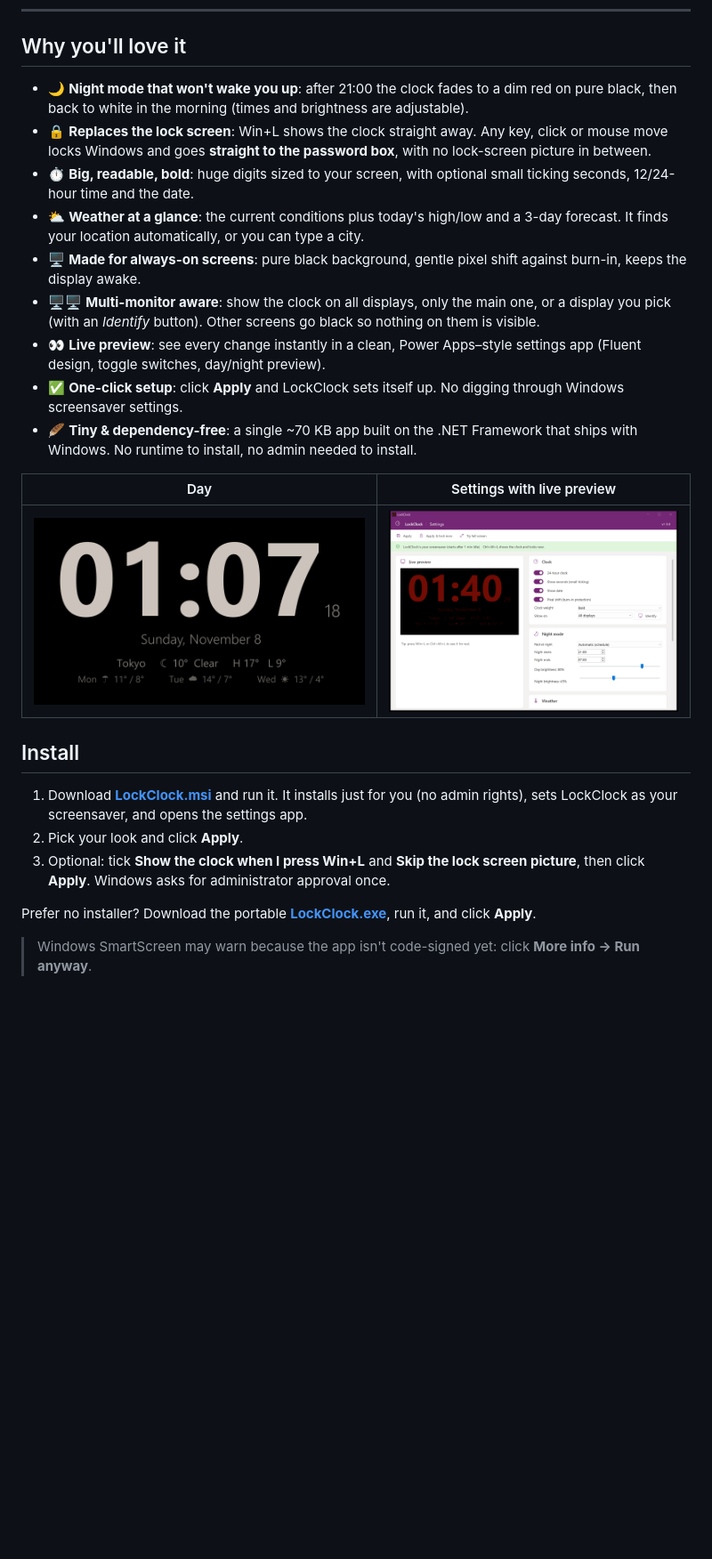
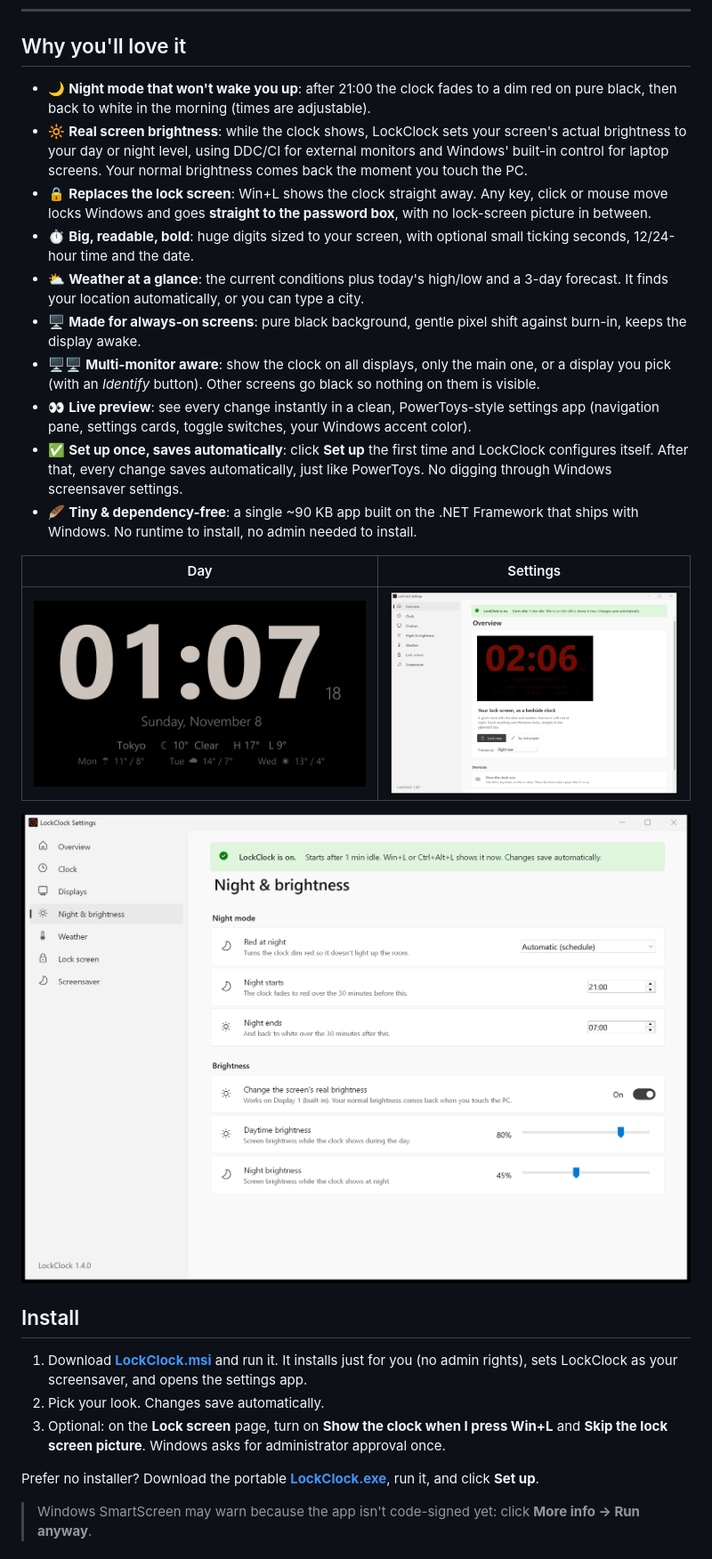
Before and after one commit to panhavad/lockclock, a Markdown page: README.md, the part around one of its changes. Shown at 89% size. GitHub-like rendering; pictures changed too: docs/screenshots/settings-brightness.png (added), docs/screenshots/settings.png; blank space fills up the shorter version.

```diff
--- a/README.md
+++ b/README.md
@@ -16,28 +16,31 @@ Press **Win+L** and the clock appears instantly. Touch anything and Windows lock
 
 ## Why you'll love it
 
-- 🌙 **Night mode that won't wake you up**: after 21:00 the clock fades to a dim red on pure black, then back to white in the morning (times and brightness are adjustable).
+- 🌙 **Night mode that won't wake you up**: after 21:00 the clock fades to a dim red on pure black, then back to white in the morning (times are adjustable).
+- 🔆 **Real screen brightness**: while the clock shows, LockClock sets your screen's actual brightness to your day or night level, using DDC/CI for external monitors and Windows' built-in control for laptop screens. Your normal brightness comes back the moment you touch the PC.
 - 🔒 **Replaces the lock screen**: Win+L shows the clock straight away. Any key, click or mouse move locks Windows and goes **straight to the password box**, with no lock-screen picture in between.
 - ⏱️ **Big, readable, bold**: huge digits sized to your screen, with optional small ticking seconds, 12/24-hour time and the date.
 - ⛅ **Weather at a glance**: the current conditions plus today's high/low and a 3-day forecast. It finds your location automatically, or you can type a city.
 - 🖥️ **Made for always-on screens**: pure black background, gentle pixel shift against burn-in, keeps the display awake.
 - 🖥️🖥️ **Multi-monitor aware**: show the clock on all displays, only the main one, or a display you pick (with an *Identify* button). Other screens go black so nothing on them is visible.
-- 👀 **Live preview**: see every change instantly in a clean, Power Apps–style settings app (Fluent design, toggle switches, day/night preview).
-- ✅ **One-click setup**: click **Apply** and LockClock sets itself up. No digging through Windows screensaver settings.
-- 🪶 **Tiny & dependency-free**: a single ~70 KB app built on the .NET Framework that ships with Windows. No runtime to install, no admin needed to install.
+- 👀 **Live preview**: see every change instantly in a clean, PowerToys-style settings app (navigation pane, settings cards, toggle switches, your Windows accent color).
+- ✅ **Set up once, saves automatically**: click **Set up** the first time and LockClock configures itself. After that, every change saves automatically, just like PowerToys. No digging through Windows screensaver settings.
+- 🪶 **Tiny & dependency-free**: a single ~90 KB app built on the .NET Framework that ships with Windows. No runtime to install, no admin needed to install.
 
-| Day | Settings with live preview |
+| Day | Settings |
 |---|---|
 | ![Day colors](docs/screenshots/clock-day.png) | ![Settings app](docs/screenshots/settings.png) |
+
+![Night & brightness settings](docs/screenshots/settings-brightness.png)
 
 ## Install
 
 1. Download **[LockClock.msi](https://github.com/panhavad/lockclock/releases/latest/download/LockClock.msi)** and run it.
    It installs just for you (no admin rights), sets LockClock as your screensaver, and opens the settings app.
-2. Pick your look and click **Apply**.
-3. Optional: tick **Show the clock when I press Win+L** and **Skip the lock screen picture**, then click **Apply**. Windows asks for administrator approval once.
+2. Pick your look. Changes save automatically.
+3. Optional: on the **Lock screen** page, turn on **Show the clock when I press Win+L** and **Skip the lock screen picture**. Windows asks for administrator approval once.
 
-Prefer no installer? Download the portable **[LockClock.exe](https://github.com/panhavad/lockclock/releases/latest/download/LockClock.exe)**, run it, and click **Apply**.
+Prefer no installer? Download the portable **[LockClock.exe](https://github.com/panhavad/lockclock/releases/latest/download/LockClock.exe)**, run it, and click **Set up**.
 
 > Windows SmartScreen may warn because the app isn't code-signed yet: click **More info → Run anyway**.
 
```
Also changed, not shown: other parts of README.md (+3 -2 lines), 3 other files.
